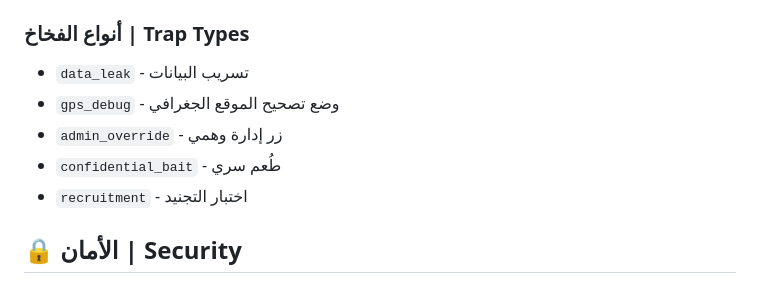
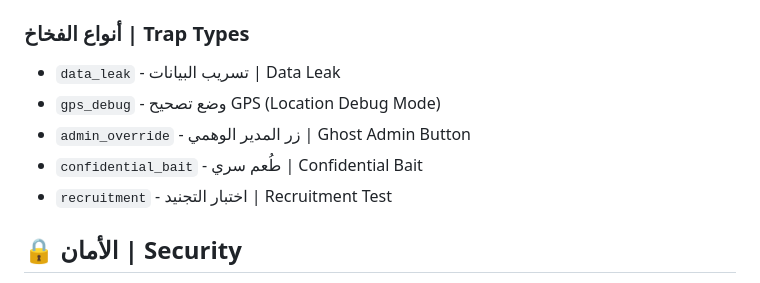
Before and after one commit to abdullah-713/sarh104, a Markdown page: README.md, the part around the change. GitHub-like rendering.

Commit message:
Fix trap type descriptions to match database values
Co-authored-by: abdullah-713 <256313202+abdullah-713@users.noreply.github.com>

```diff
--- a/README.md
+++ b/README.md
@@ -139,11 +139,11 @@ mariadb -u username -p database_name < u850419603_101.sql
 - `time_and_location` - بالوقت والموقع
 
 ### أنواع الفخاخ | Trap Types
-- `data_leak` - تسريب البيانات
-- `gps_debug` - وضع تصحيح الموقع الجغرافي
-- `admin_override` - زر إدارة وهمي
-- `confidential_bait` - طُعم سري
-- `recruitment` - اختبار التجنيد
+- `data_leak` - تسريب البيانات | Data Leak
+- `gps_debug` - وضع تصحيح GPS (Location Debug Mode)
+- `admin_override` - زر المدير الوهمي | Ghost Admin Button
+- `confidential_bait` - طُعم سري | Confidential Bait
+- `recruitment` - اختبار التجنيد | Recruitment Test
 
 ## 🔒 الأمان | Security
 
```
